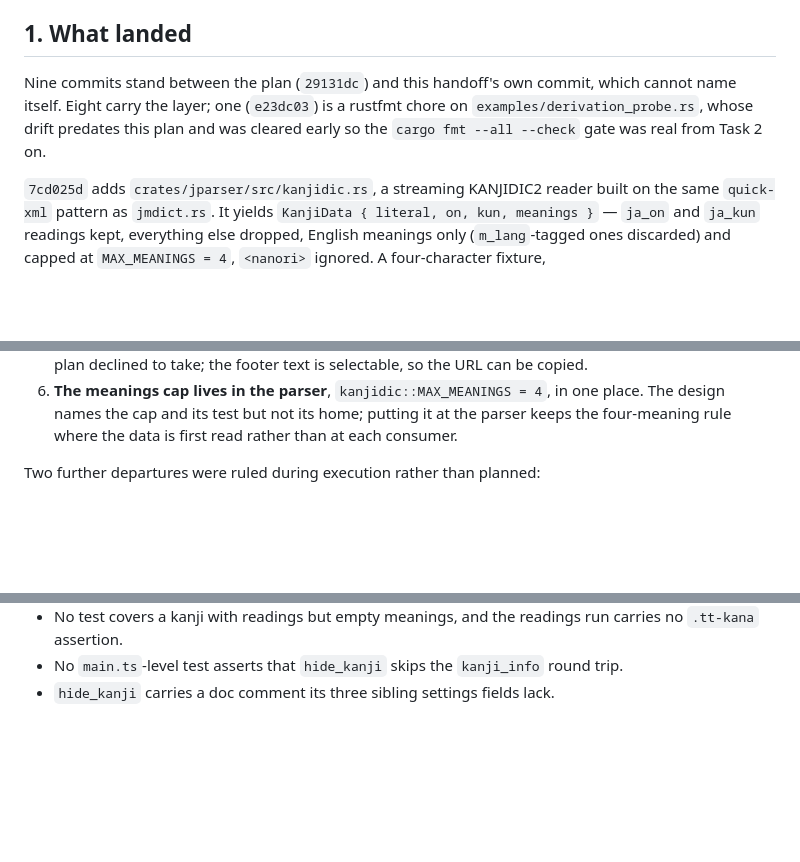
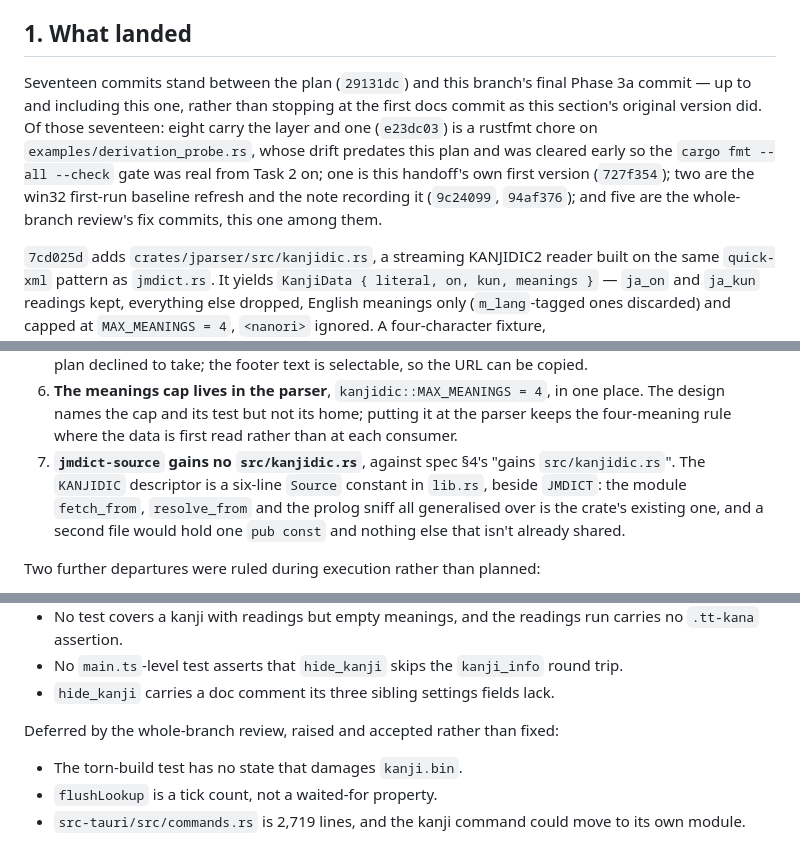
Before and after one commit to reAlpha39/clipyomi, a Markdown page: docs/superpowers/2026-09-11-engine-v2-phase3a-handoff.md, 3 parts joined by grey strips. Drawn GitHub-style; blank space fills up the shorter version.

Commit message:
docs(engine-v2): reconcile the handoff with the branch tip, and read the bench cell as a band
Three drifts the whole-branch review found in the docs, none of them
changing code:

- Master plan §5.2 recorded the hints-off bench scaling cell as a
  single digit (1.05x); this branch's own measurement of the
  untouched engine read 1.04x, and three more runs read 0.98x, 0.98x
  and 1.03x. Add one sentence saying the scaling cells are read to
  about +/-0.1x, not to the digit the accuracy cells are.
- Handoff §3 counted "six places" the implementation departs from the
  design; the KANJIDIC Source descriptor living as a six-line const
  in jmdict-source's lib.rs, rather than the src/kanjidic.rs design
  §4 names, is a seventh.
- Handoff §1 described the range up to the first docs commit
  (nine commits, forty files) rather than the branch tip. It now
  covers the range up to and including this, the final Phase 3a
  commit: seventeen commits, forty-four files, measured with
  `git log --oneline ec7f567..HEAD | wc -l` and
  `git diff --stat ec7f567..HEAD` after every other fix commit landed.

Also adds three review-deferred findings to handoff §5, one line
each: the torn-build test has no state that damages kanji.bin;
flushLookup is a tick count rather than a waited-for property; and
commands.rs (2,719 lines) could have the kanji command split into its
own module.

```diff
--- a/docs/superpowers/2026-09-11-engine-v2-phase3a-handoff.md
+++ b/docs/superpowers/2026-09-11-engine-v2-phase3a-handoff.md
@@ -7,10 +7,15 @@
 
 ## 1. What landed
 
-Nine commits stand between the plan (`29131dc`) and this handoff's own commit,
-which cannot name itself. Eight carry the layer; one (`e23dc03`) is a rustfmt
-chore on `examples/derivation_probe.rs`, whose drift predates this plan and was
-cleared early so the `cargo fmt --all --check` gate was real from Task 2 on.
+Seventeen commits stand between the plan (`29131dc`) and this branch's final
+Phase 3a commit — up to and including this one, rather than stopping at the
+first docs commit as this section's original version did. Of those
+seventeen: eight carry the layer and one (`e23dc03`) is a rustfmt chore on
+`examples/derivation_probe.rs`, whose drift predates this plan and was
+cleared early so the `cargo fmt --all --check` gate was real from Task 2 on;
+one is this handoff's own first version (`727f354`); two are the win32
+first-run baseline refresh and the note recording it (`9c24099`, `94af376`);
+and five are the whole-branch review's fix commits, this one among them.
 
 `7cd025d` adds `crates/jparser/src/kanjidic.rs`, a streaming KANJIDIC2 reader
 built on the same `quick-xml` pattern as `jmdict.rs`. It yields `KanjiData
@@ -298,6 +304,12 @@ placement the design left open and the plan pinned.
    one place. The design names the cap and its test but not its home; putting
    it at the parser keeps the four-meaning rule where the data is first read
    rather than at each consumer.
+7. **`jmdict-source` gains no `src/kanjidic.rs`**, against spec §4's "gains
+   `src/kanjidic.rs`". The `KANJIDIC` descriptor is a six-line `Source`
+   constant in `lib.rs`, beside `JMDICT`: the module `fetch_from`,
+   `resolve_from` and the prolog sniff all generalised over is the crate's
+   existing one, and a second file would hold one `pub const` and nothing
+   else that isn't already shared.
 
 Two further departures were ruled during execution rather than planned:
 
@@ -443,3 +455,10 @@ Deferred minors, each raised and accepted during review:
 - No `main.ts`-level test asserts that `hide_kanji` skips the `kanji_info`
   round trip.
 - `hide_kanji` carries a doc comment its three sibling settings fields lack.
+
+Deferred by the whole-branch review, raised and accepted rather than fixed:
+
+- The torn-build test has no state that damages `kanji.bin`.
+- `flushLookup` is a tick count, not a waited-for property.
+- `src-tauri/src/commands.rs` is 2,719 lines, and the kanji command could
+  move to its own module.
```
Also changed, not shown: other parts of docs/superpowers/2026-09-11-engine-v2-phase3a-handoff.md (+3 -2 lines), 1 other file.
